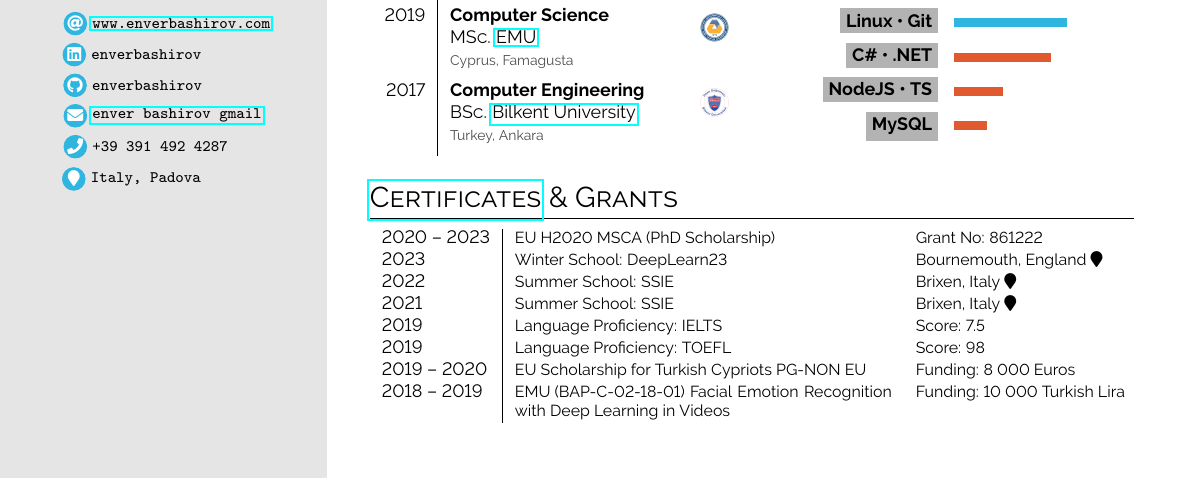
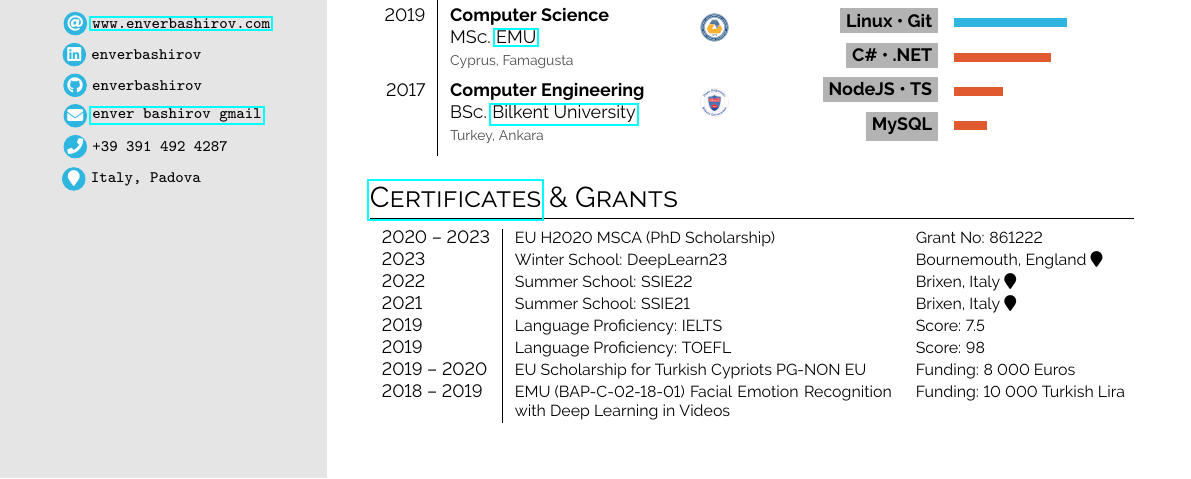
Before and after one commit to enverbashirov/Resume-Enver-Bashirov, a LaTeX document (main.tex): part of page 1 of 3, cut so that both start at the same text. Compiled offline with pdfLaTeX.

Commit message:
Updates from Overleaf

```diff
--- a/main.tex
+++ b/main.tex
@@ -165,8 +165,8 @@ Computer Vision
 
     2020 -- 2023 & EU H2020 MSCA (PhD Scholarship) & Grant No: 861222 \\
     2023 & Winter School: DeepLearn23 & Bournemouth, England \faMapMarker \color{cvred} \\
-    2022 & Summer School: SSIE & Brixen, Italy \faMapMarker \color{cvred} \\
-    2021 & Summer School: SSIE & Brixen, Italy \faMapMarker \color{cvred} \\
+    2022 & Summer School: SSIE22 & Brixen, Italy \faMapMarker \color{cvred} \\
+    2021 & Summer School: SSIE21 & Brixen, Italy \faMapMarker \color{cvred} \\
     2019 & Language Proficiency: IELTS & Score: 7.5 \\
     2019 & Language Proficiency: TOEFL & Score: 98 \\
     2019 -- 2020 & EU Scholarship for Turkish Cypriots \mbox{PG-NON EU} & \mbox{Funding: 8 000 Euros} \\
```
